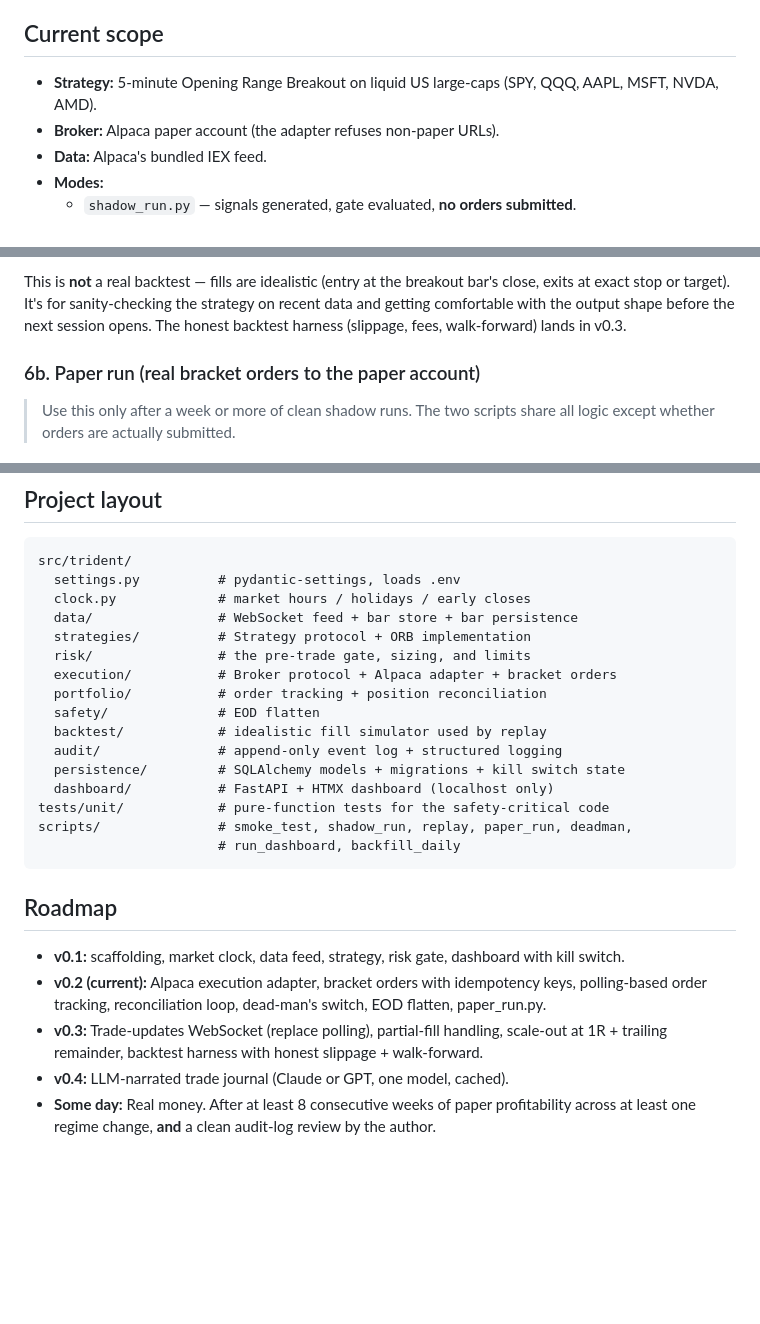
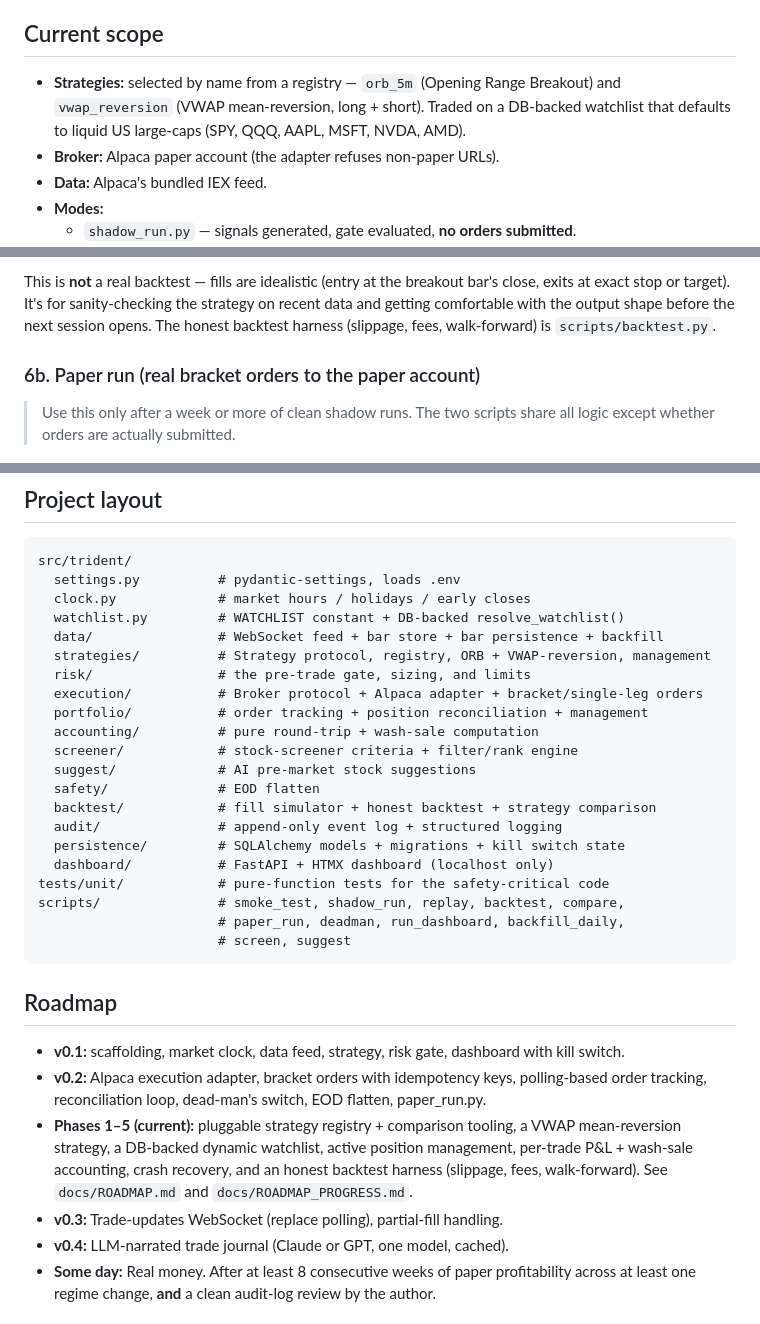
Before and after one commit to techtimefly/trident_trader, a Markdown page: README.md, 3 parts joined by grey strips. Rendered like a GitHub page; blank space fills up the shorter version.

````diff
--- a/README.md
+++ b/README.md
@@ -10,8 +10,10 @@ is correctness and discipline, not feature breadth.
 
 ## Current scope
 
-- **Strategy:** 5-minute Opening Range Breakout on liquid US large-caps
-  (SPY, QQQ, AAPL, MSFT, NVDA, AMD).
+- **Strategies:** selected by name from a registry — `orb_5m` (Opening Range
+  Breakout) and `vwap_reversion` (VWAP mean-reversion, long + short). Traded on a
+  DB-backed watchlist that defaults to liquid US large-caps (SPY, QQQ, AAPL, MSFT,
+  NVDA, AMD).
 - **Broker:** Alpaca paper account (the adapter refuses non-paper URLs).
 - **Data:** Alpaca's bundled IEX feed.
 - **Modes:**
@@ -96,7 +98,7 @@ This is **not** a real backtest — fills are idealistic (entry at the breakout
 bar's close, exits at exact stop or target). It's for sanity-checking the
 strategy on recent data and getting comfortable with the output shape before
 the next session opens. The honest backtest harness (slippage, fees,
-walk-forward) lands in v0.3.
+walk-forward) is `scripts/backtest.py`.
 
 ### 6b. Paper run (real bracket orders to the paper account)
 
@@ -177,31 +179,39 @@ store, and the ORB strategy. They run without a database or network.
 src/trident/
   settings.py          # pydantic-settings, loads .env
   clock.py             # market hours / holidays / early closes
-  data/                # WebSocket feed + bar store + bar persistence
-  strategies/          # Strategy protocol + ORB implementation
+  watchlist.py         # WATCHLIST constant + DB-backed resolve_watchlist()
+  data/                # WebSocket feed + bar store + bar persistence + backfill
+  strategies/          # Strategy protocol, registry, ORB + VWAP-reversion, management
   risk/                # the pre-trade gate, sizing, and limits
-  execution/           # Broker protocol + Alpaca adapter + bracket orders
-  portfolio/           # order tracking + position reconciliation
+  execution/           # Broker protocol + Alpaca adapter + bracket/single-leg orders
+  portfolio/           # order tracking + position reconciliation + management
+  accounting/          # pure round-trip + wash-sale computation
+  screener/            # stock-screener criteria + filter/rank engine
+  suggest/             # AI pre-market stock suggestions
   safety/              # EOD flatten
-  backtest/            # idealistic fill simulator used by replay
+  backtest/            # fill simulator + honest backtest + strategy comparison
   audit/               # append-only event log + structured logging
   persistence/         # SQLAlchemy models + migrations + kill switch state
   dashboard/           # FastAPI + HTMX dashboard (localhost only)
 tests/unit/            # pure-function tests for the safety-critical code
-scripts/               # smoke_test, shadow_run, replay, paper_run, deadman,
-                       # run_dashboard, backfill_daily
+scripts/               # smoke_test, shadow_run, replay, backtest, compare,
+                       # paper_run, deadman, run_dashboard, backfill_daily,
+                       # screen, suggest
 ```
 
 ## Roadmap
 
 - **v0.1:** scaffolding, market clock, data feed, strategy, risk gate,
   dashboard with kill switch.
-- **v0.2 (current):** Alpaca execution adapter, bracket orders with
+- **v0.2:** Alpaca execution adapter, bracket orders with
   idempotency keys, polling-based order tracking, reconciliation loop,
   dead-man's switch, EOD flatten, paper_run.py.
-- **v0.3:** Trade-updates WebSocket (replace polling), partial-fill
-  handling, scale-out at 1R + trailing remainder, backtest harness with
-  honest slippage + walk-forward.
+- **Phases 1–5 (current):** pluggable strategy registry + comparison tooling,
+  a VWAP mean-reversion strategy, a DB-backed dynamic watchlist, active
+  position management, per-trade P&L + wash-sale accounting, crash recovery,
+  and an honest backtest harness (slippage, fees, walk-forward). See
+  `docs/ROADMAP.md` and `docs/ROADMAP_PROGRESS.md`.
+- **v0.3:** Trade-updates WebSocket (replace polling), partial-fill handling.
 - **v0.4:** LLM-narrated trade journal (Claude or GPT, one model, cached).
 - **Some day:** Real money. After at least 8 consecutive weeks of paper
   profitability across at least one regime change, **and** a clean audit-log
````
Also changed, not shown: CLAUDE.md (+25 -14 lines).
